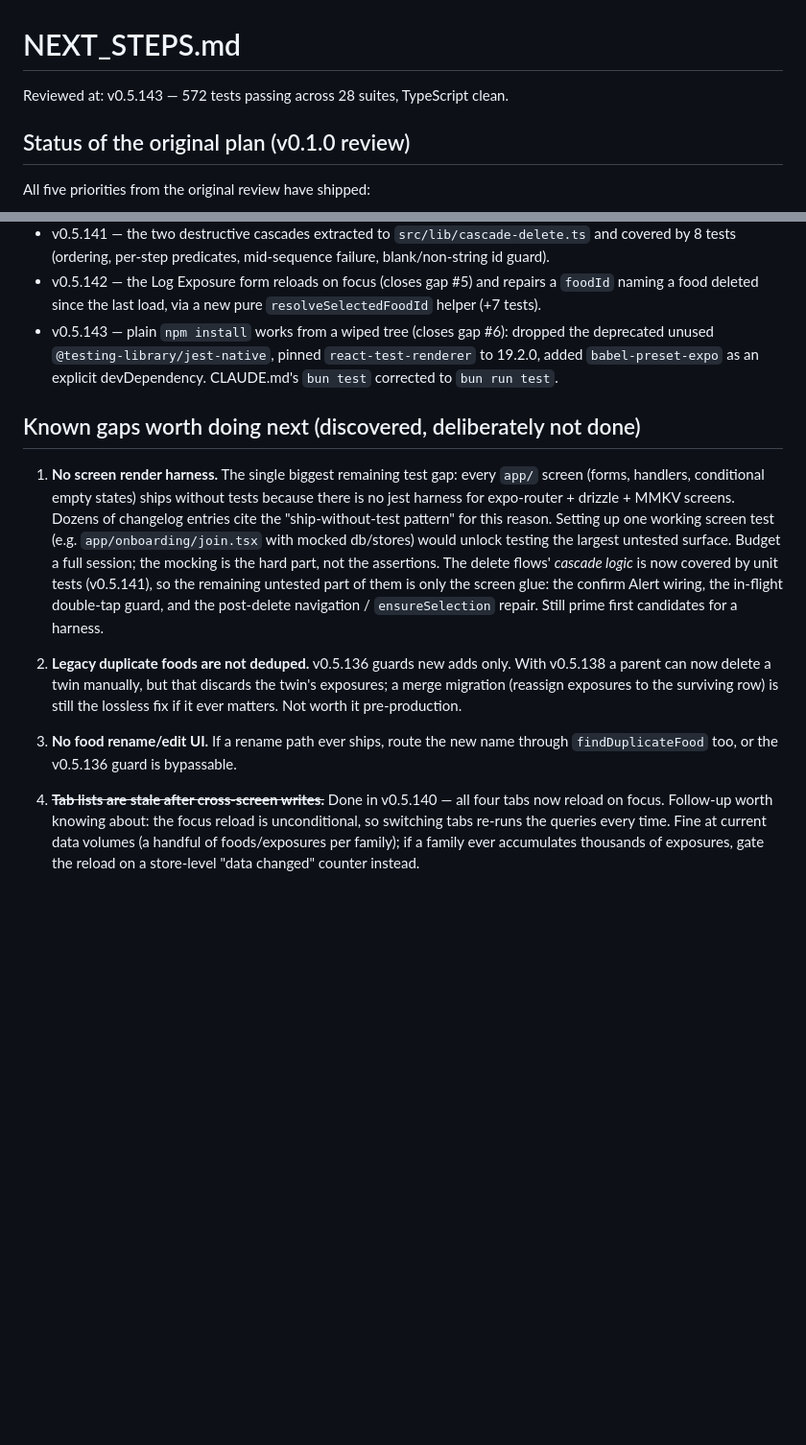
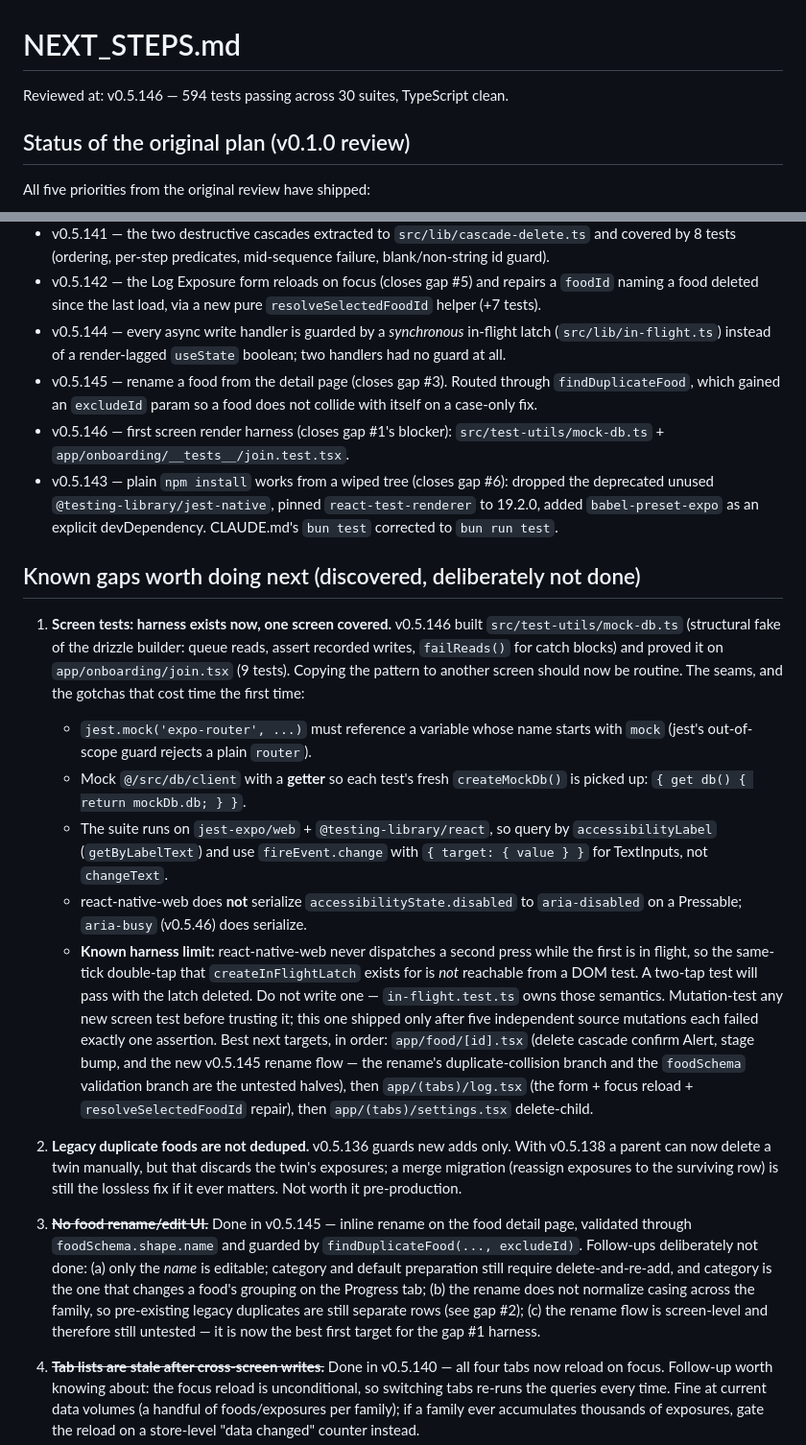
Before and after one commit to JonLoss55812/FoodExposure, a Markdown page: NEXT_STEPS.md, 2 parts joined by grey strips. Shown at 96% size. GitHub-like rendering; blank space fills up the shorter version.

Commit message:
docs: refresh NEXT_STEPS.md after v0.5.145/v0.5.146
Records the screen-harness seams and, more importantly, its limits: the
same-tick double-tap is unreachable from a DOM test, so a two-tap test
will pass with the latch deleted. The next session should not rediscover
that the hard way.

Co-Authored-By: Claude Opus 5 <noreply@anthropic.com>

```diff
--- a/NEXT_STEPS.md
+++ b/NEXT_STEPS.md
@@ -1,6 +1,6 @@
 # NEXT_STEPS.md
 
-Reviewed at: v0.5.143 — 572 tests passing across 28 suites, TypeScript clean.
+Reviewed at: v0.5.146 — 594 tests passing across 30 suites, TypeScript clean.
 
 ## Status of the original plan (v0.1.0 review)
 
@@ -34,6 +34,14 @@ All five priorities from the original review have shipped:
 - v0.5.142 — the Log Exposure form reloads on focus (closes gap #5) and
   repairs a `foodId` naming a food deleted since the last load, via a new
   pure `resolveSelectedFoodId` helper (+7 tests).
+- v0.5.144 — every async write handler is guarded by a *synchronous*
+  in-flight latch (`src/lib/in-flight.ts`) instead of a render-lagged
+  `useState` boolean; two handlers had no guard at all.
+- v0.5.145 — rename a food from the detail page (closes gap #3). Routed
+  through `findDuplicateFood`, which gained an `excludeId` param so a food
+  does not collide with itself on a case-only fix.
+- v0.5.146 — first screen render harness (closes gap #1's blocker):
+  `src/test-utils/mock-db.ts` + `app/onboarding/__tests__/join.test.tsx`.
 - v0.5.143 — plain `npm install` works from a wiped tree (closes gap #6):
   dropped the deprecated unused `@testing-library/jest-native`, pinned
   `react-test-renderer` to 19.2.0, added `babel-preset-expo` as an explicit
@@ -41,23 +49,47 @@ All five priorities from the original review have shipped:
 
 ## Known gaps worth doing next (discovered, deliberately not done)
 
-1. **No screen render harness.** The single biggest remaining test gap: every
-   `app/` screen (forms, handlers, conditional empty states) ships without tests
-   because there is no jest harness for expo-router + drizzle + MMKV screens.
-   Dozens of changelog entries cite the "ship-without-test pattern" for this
-   reason. Setting up one working screen test (e.g. `app/onboarding/join.tsx`
-   with mocked db/stores) would unlock testing the largest untested surface.
-   Budget a full session; the mocking is the hard part, not the assertions.
-   The delete flows' *cascade logic* is now covered by unit tests (v0.5.141),
-   so the remaining untested part of them is only the screen glue: the confirm
-   Alert wiring, the in-flight double-tap guard, and the post-delete navigation
-   / `ensureSelection` repair. Still prime first candidates for a harness.
+1. **Screen tests: harness exists now, one screen covered.** v0.5.146 built
+   `src/test-utils/mock-db.ts` (structural fake of the drizzle builder:
+   queue reads, assert recorded writes, `failReads()` for catch blocks) and
+   proved it on `app/onboarding/join.tsx` (9 tests). Copying the pattern to
+   another screen should now be routine. The seams, and the gotchas that
+   cost time the first time:
+   - `jest.mock('expo-router', ...)` must reference a variable whose name
+     starts with `mock` (jest's out-of-scope guard rejects a plain `router`).
+   - Mock `@/src/db/client` with a **getter** so each test's fresh
+     `createMockDb()` is picked up: `{ get db() { return mockDb.db; } }`.
+   - The suite runs on `jest-expo/web` + `@testing-library/react`, so query
+     by `accessibilityLabel` (`getByLabelText`) and use `fireEvent.change`
+     with `{ target: { value } }` for TextInputs, not `changeText`.
+   - react-native-web does **not** serialize `accessibilityState.disabled`
+     to `aria-disabled` on a Pressable; `aria-busy` (v0.5.46) does serialize.
+   - **Known harness limit:** react-native-web never dispatches a second
+     press while the first is in flight, so the same-tick double-tap that
+     `createInFlightLatch` exists for is *not* reachable from a DOM test.
+     A two-tap test will pass with the latch deleted. Do not write one —
+     `in-flight.test.ts` owns those semantics. Mutation-test any new screen
+     test before trusting it; this one shipped only after five independent
+     source mutations each failed exactly one assertion.
+   Best next targets, in order: `app/food/[id].tsx` (delete cascade confirm
+   Alert, stage bump, and the new v0.5.145 rename flow — the rename's
+   duplicate-collision branch and the `foodSchema` validation branch are the
+   untested halves), then `app/(tabs)/log.tsx` (the form + focus reload +
+   `resolveSelectedFoodId` repair), then `app/(tabs)/settings.tsx` delete-child.
+
 2. **Legacy duplicate foods are not deduped.** v0.5.136 guards new adds only.
    With v0.5.138 a parent can now delete a twin manually, but that discards the
    twin's exposures; a merge migration (reassign exposures to the surviving row)
    is still the lossless fix if it ever matters. Not worth it pre-production.
-3. **No food rename/edit UI.** If a rename path ever ships, route the new name
-   through `findDuplicateFood` too, or the v0.5.136 guard is bypassable.
+3. **~~No food rename/edit UI.~~** Done in v0.5.145 — inline rename on the
+   food detail page, validated through `foodSchema.shape.name` and guarded
+   by `findDuplicateFood(..., excludeId)`. Follow-ups deliberately not done:
+   (a) only the *name* is editable; category and default preparation still
+   require delete-and-re-add, and category is the one that changes a food's
+   grouping on the Progress tab; (b) the rename does not normalize casing
+   across the family, so pre-existing legacy duplicates are still separate
+   rows (see gap #2); (c) the rename flow is screen-level and therefore
+   still untested — it is now the best first target for the gap #1 harness.
 4. **~~Tab lists are stale after cross-screen writes.~~** Done in v0.5.140 —
    all four tabs now reload on focus. Follow-up worth knowing about: the
    focus reload is unconditional, so switching tabs re-runs the queries every
```
